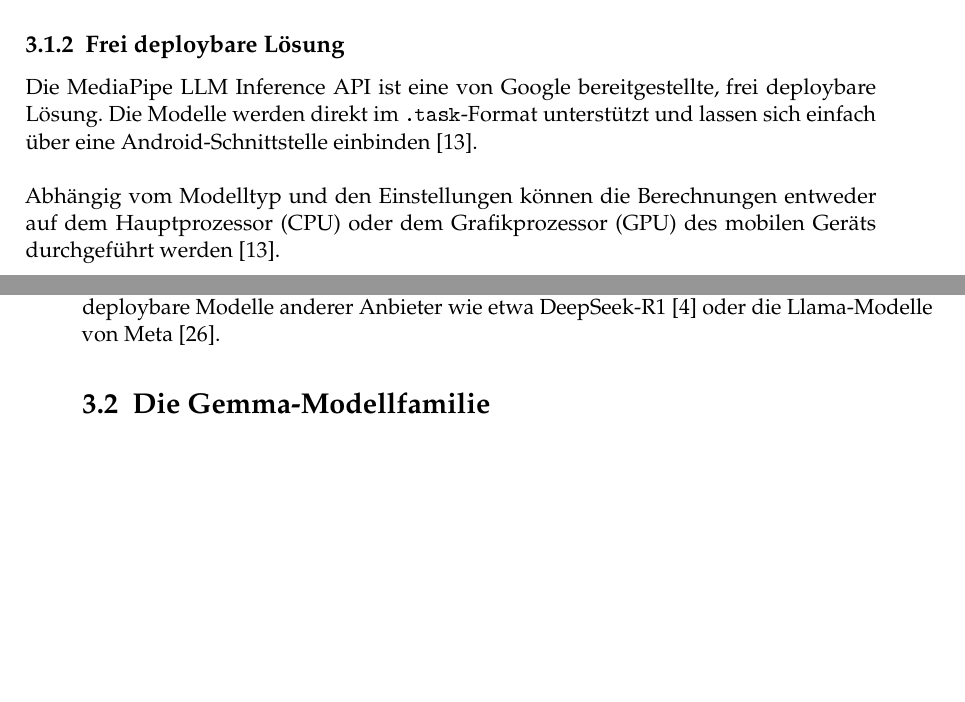
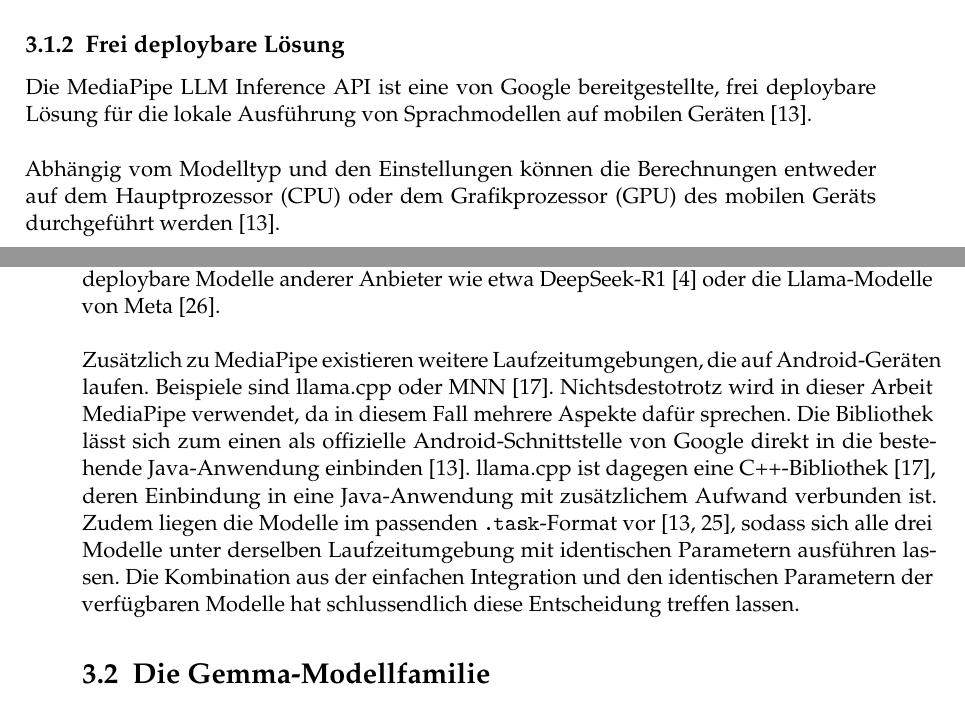
Before and after one commit to KingChaabo/Evaluierung-lokaler-KI-Modelle-auf-Android-fuer-BCI-Anwendungen, a LaTeX thesis (htwsaar-i-mst-vorlage.tex, which reads Chapters/03_StandDerTechnik.tex): two parts of pages 23 and 24 of 81, joined at a grey line, cut so that both start at the same text, the shorter picture padded with empty space. The pictures show the PDF file htwsaar-i-mst-vorlage.pdf that the author committed with the source.

Commit message:
Enhance clarity of MediaPipe LLM Inference API description and add details on additional runtime environments for mobile devices

```diff
--- a/Chapters/03_StandDerTechnik.tex
+++ b/Chapters/03_StandDerTechnik.tex
@@ -18,7 +18,7 @@
 
 \subsection{Frei deploybare Lösung}
 \label{subsec:frei-deploybare-loesung}
-Die MediaPipe LLM Inference API ist eine von Google bereitgestellte, frei deploybare Lösung. Die Modelle werden direkt im \texttt{.task}-Format unterstützt und lassen sich einfach über eine Android-Schnittstelle einbinden \autocite{mediapipe_llm}.
+Die MediaPipe LLM Inference API ist eine von Google bereitgestellte, frei deploybare Lösung für die lokale Ausführung von Sprachmodellen auf mobilen Geräten \autocite{mediapipe_llm}.
 \vspace{\baselineskip}
 
 \noindent Abhängig vom Modelltyp und den Einstellungen können die Berechnungen entweder auf dem \ac{CPU} oder dem \ac{GPU} des mobilen Geräts durchgeführt werden \autocite{mediapipe_llm}.
@@ -36,6 +36,9 @@
 \vspace{\baselineskip}
 
 \noindent Unabhängig von der hier genutzten MediaPipe-Laufzeitumgebung gibt es weitere frei deploybare Modelle anderer Anbieter wie etwa DeepSeek-R1 \autocite{deepseek_r1_2025} oder die Llama-Modelle von Meta \autocite{llama3_2024}.
+\vspace{\baselineskip}
+
+\noindent Zusätzlich zu MediaPipe existieren weitere Laufzeitumgebungen, die auf Android-Geräten laufen. Beispiele sind llama.cpp oder MNN \autocite{guo2025llm}. Nichtsdestotrotz wird in dieser Arbeit MediaPipe verwendet, da in diesem Fall mehrere Aspekte dafür sprechen. Die Bibliothek lässt sich zum einen als offizielle Android-Schnittstelle von Google direkt in die bestehende Java-Anwendung einbinden \autocite{mediapipe_llm}. llama.cpp ist dagegen eine C++-Bibliothek \autocite{guo2025llm}, deren Einbindung in eine Java-Anwendung mit zusätzlichem Aufwand verbunden ist. Zudem liegen die Modelle im passenden \texttt{.task}-Format vor \autocite{mediapipe_llm, qwen_litert}, sodass sich alle drei Modelle unter derselben Laufzeitumgebung mit identischen Parametern ausführen lassen. Die Kombination aus der einfachen Integration und den identischen Parametern der verfügbaren Modelle hat schlussendlich diese Entscheidung treffen lassen.
 \section{Die Gemma-Modellfamilie}
 \label{sec:gemma}
 Die Gemma-Modellfamilie gehört zu den frei deploybaren und ressourcenschonenden Modellen, die vom Gemma-Team bei Google DeepMind entwickelt wurden \autocite{gemma3_2025}.
```
Also changed, not shown: htwsaar-i-mst-vorlage.pdf, Chapters/03_StandDerTechnik.tex (4 more changed lines).
